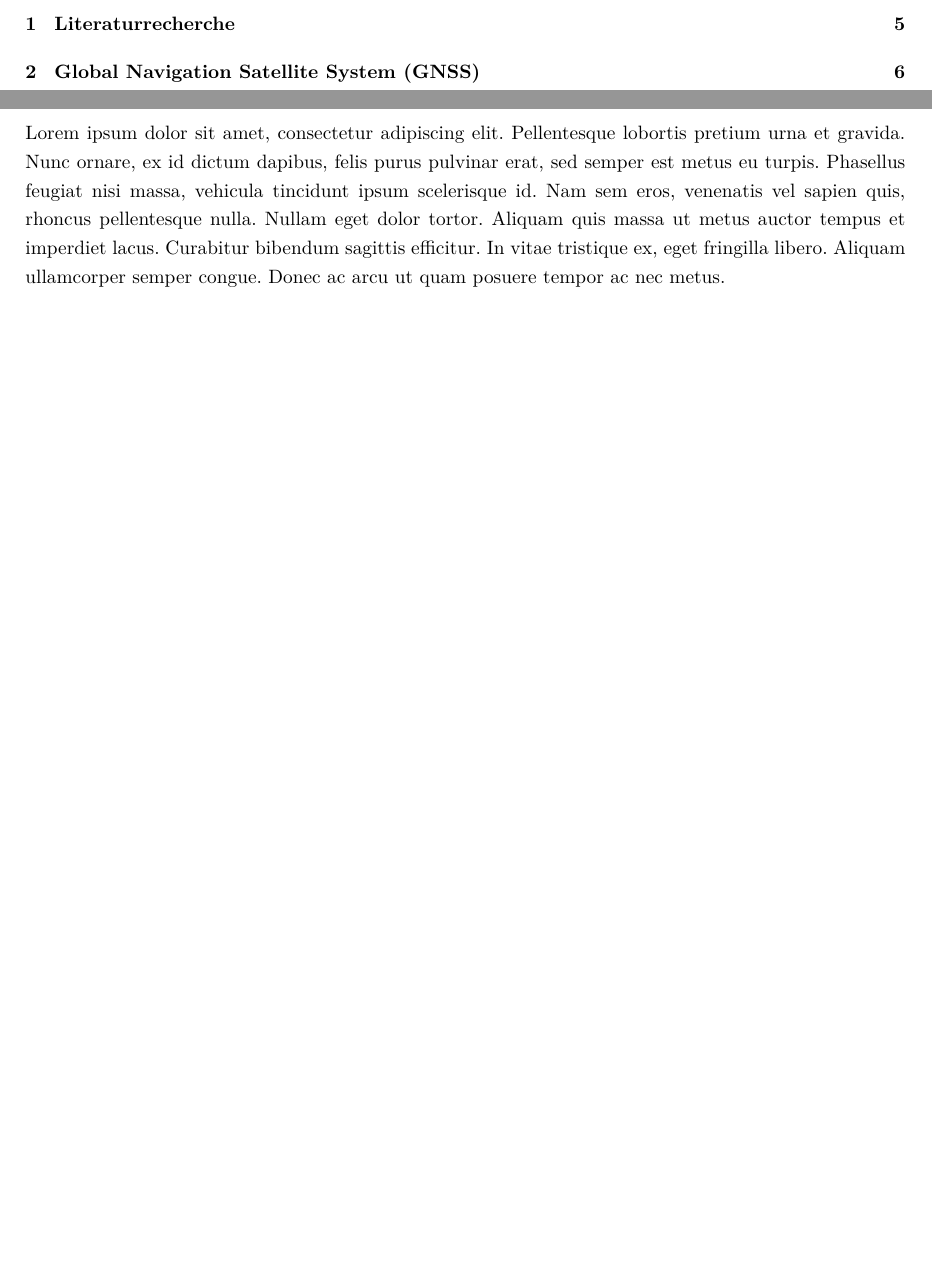
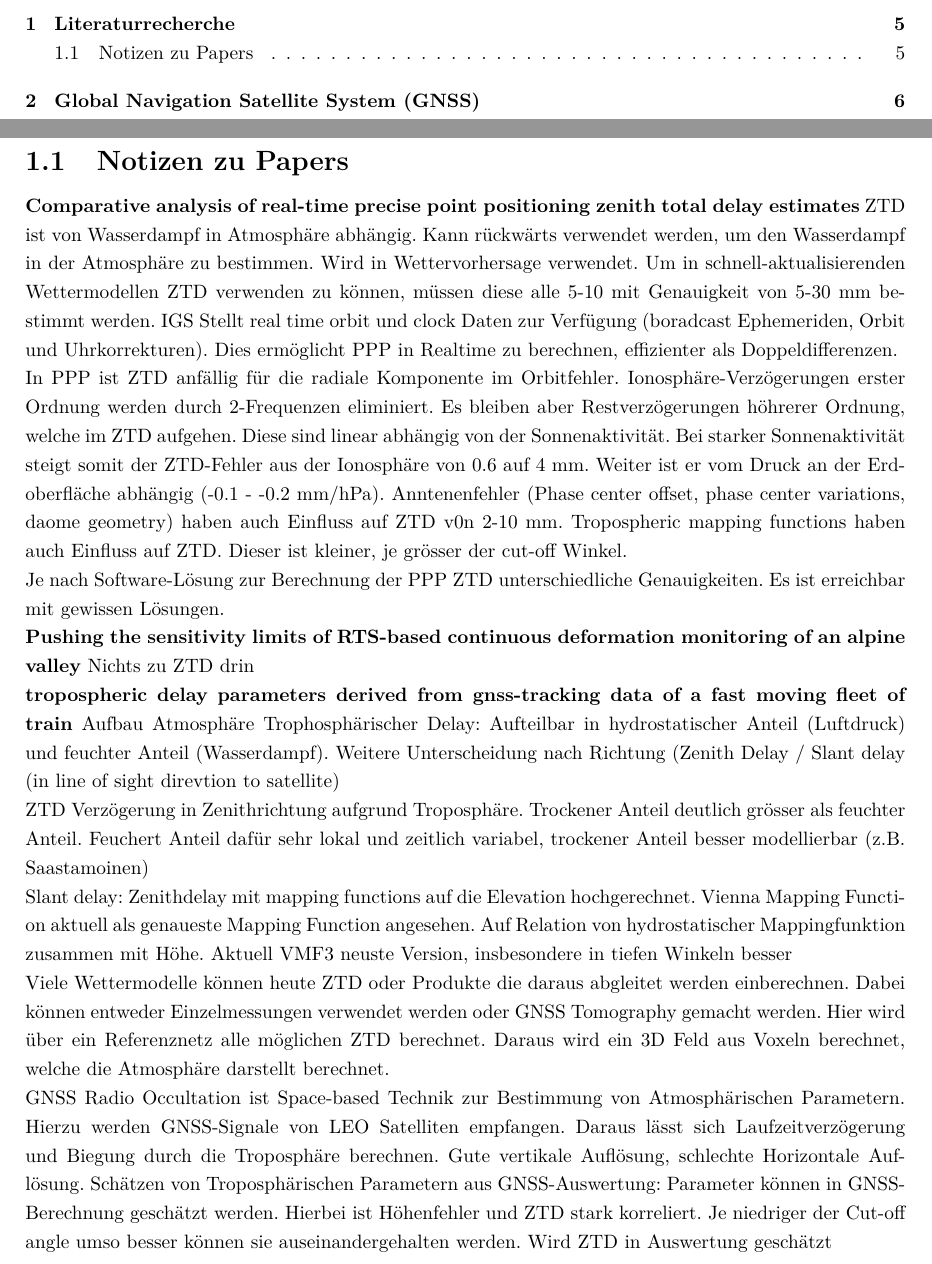
Before and after one commit to jboisso/5020_VPII_Bericht, a LaTeX document (main.tex, which reads chapters/01_literaturrecherche.tex): two parts of pages 4 and 6 of 13, joined at a grey line, cut so that both start at the same text, the shorter picture padded with empty space. Compiled offline with pdfLaTeX.

Commit message:
Notizen zu Papers aus Literaturrecherche hinzugefügt

```diff
--- a/chapters/01_literaturrecherche.tex
+++ b/chapters/01_literaturrecherche.tex
@@ -1,8 +1,49 @@
 \clearpage
 \section{Literaturrecherche}
 
-Lorem ipsum dolor sit amet, consectetur adipiscing elit. Pellentesque lobortis pretium urna et gravida. Nunc ornare,
-ex id dictum dapibus, felis purus pulvinar erat, sed semper est metus eu turpis. Phasellus feugiat nisi massa, vehicula
-tincidunt ipsum scelerisque id. Nam sem eros, venenatis vel sapien quis, rhoncus pellentesque nulla. Nullam eget dolor
- tortor. Aliquam quis massa ut metus auctor tempus et imperdiet lacus. Curabitur bibendum sagittis efficitur. In vitae
- tristique ex, eget fringilla libero. Aliquam ullamcorper semper congue. Donec ac arcu ut quam posuere tempor ac nec metus.
+\subsection{Notizen zu Papers}
+\textbf{Comparative analysis of real-time precise point positioning zenith total delay estimates}
+ZTD ist von Wasserdampf in Atmosphäre abhängig. Kann rückwärts verwendet werden, um den Wasserdampf
+in der Atmosphäre zu bestimmen. Wird in Wettervorhersage verwendet. Um in schnell-aktualisierenden
+Wettermodellen ZTD verwenden zu können, müssen diese alle 5-10 mit Genauigkeit von 5-30 mm bestimmt werden.
+IGS Stellt real time orbit und clock Daten zur Verfügung (boradcast Ephemeriden, Orbit und Uhrkorrekturen).
+Dies ermöglicht PPP in Realtime zu berechnen, effizienter als Doppeldifferenzen.
+
+In PPP ist ZTD anfällig für die radiale Komponente im Orbitfehler. Ionosphäre-Verzögerungen erster Ordnung
+werden durch 2-Frequenzen eliminiert. Es bleiben aber Restverzögerungen höhrerer Ordnung, welche im ZTD
+aufgehen. Diese sind linear abhängig von der Sonnenaktivität. Bei starker Sonnenaktivität steigt somit der
+ZTD-Fehler aus der Ionosphäre von 0.6 auf 4 mm. Weiter ist er vom Druck an der Erdoberfläche abhängig
+(-0.1 - -0.2 mm/hPa). Anntenenfehler (Phase center offset, phase center variations, daome geometry) haben auch
+Einfluss auf ZTD v0n 2-10 mm. Tropospheric mapping functions haben auch Einfluss auf ZTD. Dieser ist kleiner,
+je grösser der cut-off Winkel.
+
+Je nach Software-Lösung zur Berechnung der PPP ZTD unterschiedliche Genauigkeiten. Es ist erreichbar mit
+gewissen Lösungen.
+
+\textbf{Pushing the sensitivity limits of RTS-based continuous deformation monitoring of an alpine valley}
+Nichts zu ZTD drin
+
+\textbf{tropospheric delay parameters derived from gnss-tracking data of a fast moving fleet of train}
+Aufbau Atmosphäre Trophosphärischer Delay: Aufteilbar in hydrostatischer Anteil (Luftdruck) und feuchter
+Anteil (Wasserdampf).  Weitere Unterscheidung nach Richtung (Zenith Delay / Slant delay (in line of sight
+direvtion to satellite)
+
+ZTD Verzögerung in Zenithrichtung aufgrund Troposphäre. Trockener Anteil deutlich grösser als feuchter
+Anteil. Feuchert Anteil dafür sehr lokal und zeitlich variabel, trockener Anteil besser modellierbar
+(z.B. Saastamoinen)
+
+Slant delay: Zenithdelay mit mapping functions auf die Elevation hochgerechnet. Vienna Mapping Function
+aktuell als genaueste Mapping Function angesehen. Auf Relation von hydrostatischer Mappingfunktion zusammen
+mit Höhe. Aktuell VMF3 neuste Version, insbesondere in tiefen Winkeln besser
+
+Viele Wettermodelle können heute ZTD oder Produkte die daraus abgleitet werden einberechnen. Dabei können
+entweder Einzelmessungen verwendet werden oder GNSS Tomography gemacht werden. Hier wird über ein Referenznetz
+alle möglichen ZTD berechnet. Daraus wird ein 3D Feld aus Voxeln berechnet, welche die Atmosphäre darstellt
+berechnet.
+
+GNSS Radio Occultation ist Space-based Technik zur Bestimmung von Atmosphärischen Parametern. Hierzu werden
+GNSS-Signale von LEO Satelliten empfangen. Daraus lässt sich Laufzeitverzögerung und Biegung durch die
+Troposphäre berechnen. Gute vertikale Auflösung, schlechte Horizontale Auflösung.
+Schätzen von Troposphärischen Parametern aus GNSS-Auswertung: Parameter können in GNSS-Berechnung geschätzt
+werden. Hierbei ist Höhenfehler und ZTD stark korreliert. Je niedriger der Cut-off angle umso besser können
+sie auseinandergehalten werden. Wird ZTD in Auswertung geschätzt
```
